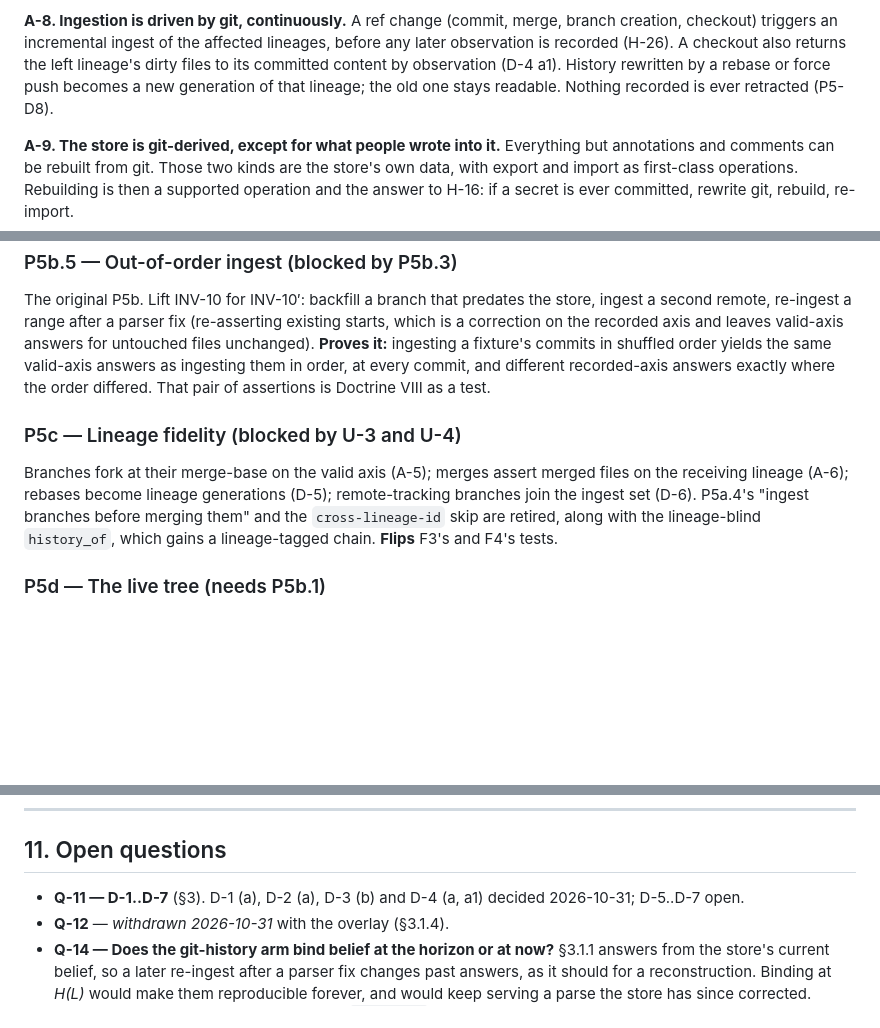
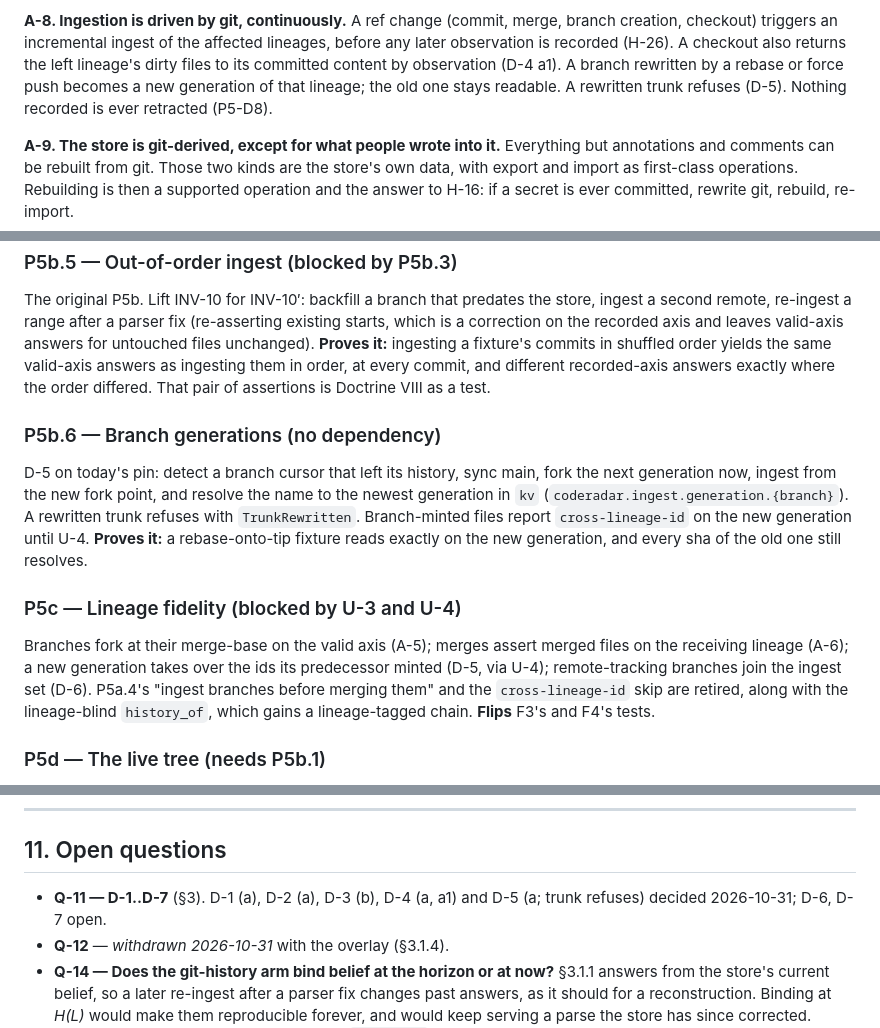
Before and after one commit to opticsWolf/coderadar, a Markdown page: docs/temporal-p5b-and-beyond.md, 3 parts joined by grey strips. GitHub-like rendering; blank space fills up the shorter version.

Commit message:
docs: D-5 decided (rebased branch = new generation; rewritten trunk refuses), phase P5b.6
Co-Authored-By: Claude Opus 5.5 <noreply@anthropic.com>

```diff
--- a/docs/temporal-p5b-and-beyond.md
+++ b/docs/temporal-p5b-and-beyond.md
@@ -130,9 +130,9 @@ stay commit-pure by reporting, not hiding, what was observed but uncommitted. (F
 **A-8. Ingestion is driven by git, continuously.** A ref change (commit, merge, branch creation,
 checkout) triggers an incremental ingest of the affected lineages, before any later observation is
 recorded (H-26). A checkout also returns the left lineage's dirty files to its committed content
-by observation (D-4 a1). History
+by observation (D-4 a1). A branch
 rewritten by a rebase or force push becomes a new generation of that lineage; the old one stays
-readable. Nothing recorded is ever retracted (P5-D8).
+readable. A rewritten trunk refuses (D-5). Nothing recorded is ever retracted (P5-D8).
 
 **A-9. The store is git-derived, except for what people wrote into it.** Everything but
 annotations and comments can be rebuilt from git. Those two kinds are the store's own data, with
@@ -383,10 +383,20 @@ correction on the recorded axis and leaves valid-axis answers for untouched file
 as ingesting them in order, at every commit, and different recorded-axis answers exactly where the
 order differed. That pair of assertions is Doctrine VIII as a test.
 
+### P5b.6 — Branch generations (no dependency)
+
+D-5 on today's pin: detect a branch cursor that left its history, sync main, fork the next
+generation now, ingest from the new fork point, and resolve the name to the newest generation in
+`kv` (`coderadar.ingest.generation.{branch}`). A rewritten trunk refuses with `TrunkRewritten`.
+Branch-minted files report `cross-lineage-id` on the new generation until U-4.
+**Proves it:** a rebase-onto-tip fixture reads exactly on the new generation, and every sha of the
+old one still resolves.
+
 ### P5c — Lineage fidelity (blocked by U-3 and U-4)
 
 Branches fork at their merge-base on the valid axis (A-5); merges assert merged files on the
-receiving lineage (A-6); rebases become lineage generations (D-5); remote-tracking branches join the
+receiving lineage (A-6); a new generation takes over the ids its predecessor minted (D-5, via
+U-4); remote-tracking branches join the
 ingest set (D-6). P5a.4's "ingest branches before merging them" and the `cross-lineage-id` skip are
 retired, along with the lineage-blind `history_of`, which gains a lineage-tagged chain.
 **Flips** F3's and F4's tests.
@@ -489,7 +500,8 @@ identically. All five P5b.0 truth tests pass without `xfail`.
 
 ## 11. Open questions
 
-- **Q-11 — D-1..D-7** (§3). D-1 (a), D-2 (a), D-3 (b) and D-4 (a, a1) decided 2026-10-31; D-5..D-7 open.
+- **Q-11 — D-1..D-7** (§3). D-1 (a), D-2 (a), D-3 (b), D-4 (a, a1) and D-5 (a; trunk refuses) decided 2026-10-31;
+  D-6, D-7 open.
 - **Q-12** — *withdrawn 2026-10-31* with the overlay (§3.1.4).
 - **Q-14 — Does the git-history arm bind belief at the horizon or at now?** §3.1.1 answers from
   the store's current belief, so a later re-ingest after a parser fix changes past answers, as it
```
Also changed, not shown: other parts of docs/temporal-p5b-and-beyond.md (+2 -1 lines).
